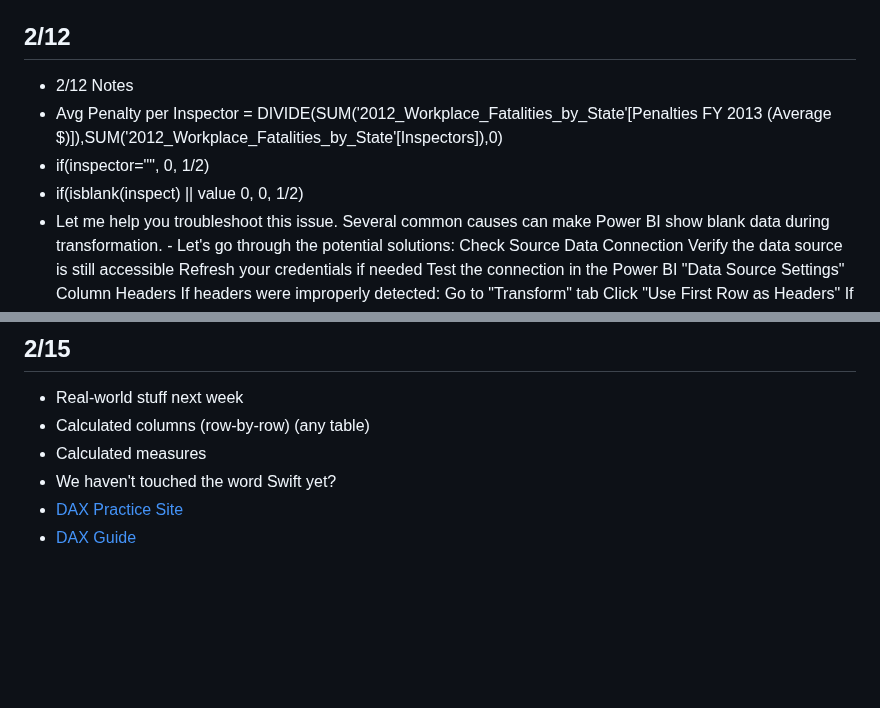
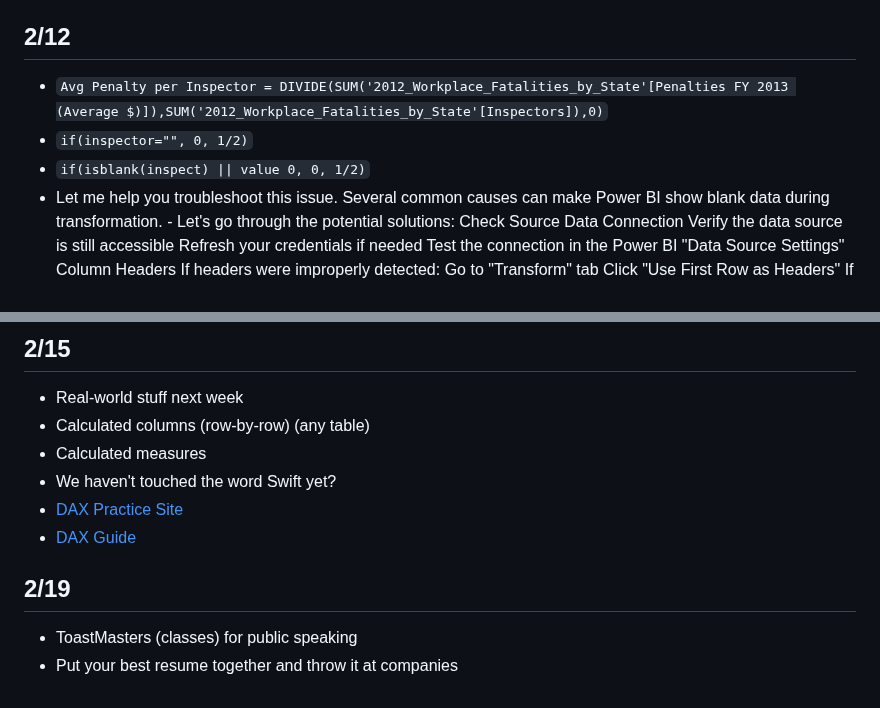
Before and after one commit to amunger3/UT-Data, a Markdown page: Notes/UT Data Notes - Master.md, 2 parts joined by grey strips. Drawn GitHub-style; blank space fills up the shorter version.

Commit message:
2/19 additions

```diff
--- a/Notes/UT Data Notes - Master.md
+++ b/Notes/UT Data Notes - Master.md
@@ -75,10 +75,9 @@
 
 ## 2/12
 
-- 2/12 Notes
-- Avg Penalty per Inspector = DIVIDE(SUM('2012_Workplace_Fatalities_by_State'[Penalties FY 2013 (Average $)]),SUM('2012_Workplace_Fatalities_by_State'[Inspectors]),0)
-- if(inspector="", 0, 1/2)
-- if(isblank(inspect) || value 0, 0, 1/2)
+- `Avg Penalty per Inspector = DIVIDE(SUM('2012_Workplace_Fatalities_by_State'[Penalties FY 2013 (Average $)]),SUM('2012_Workplace_Fatalities_by_State'[Inspectors]),0)`
+- `if(inspector="", 0, 1/2)`
+- `if(isblank(inspect) || value 0, 0, 1/2)`
 - Let me help you troubleshoot this issue. Several common causes can make Power BI show blank data during transformation. - Let's go through the potential solutions:
     Check Source Data Connection
     Verify the data source is still accessible
@@ -116,3 +115,8 @@
 - We haven't touched the word Swift yet?
 - [DAX Practice Site](https://dax.do/)
 - [DAX Guide](https://dax.guide/)
+
+## 2/19
+
+- ToastMasters (classes) for public speaking
+- Put your best resume together and throw it at companies
```
